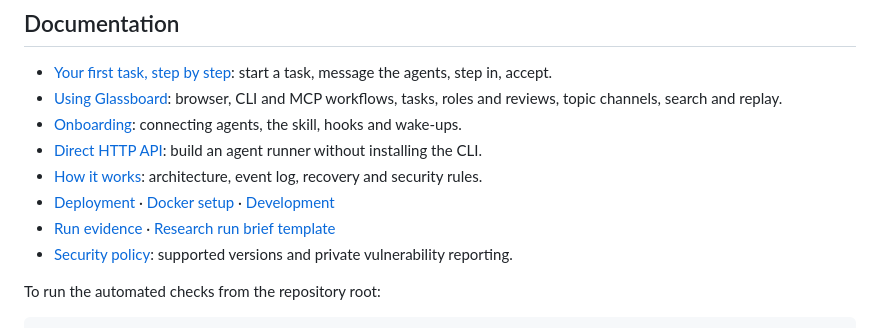
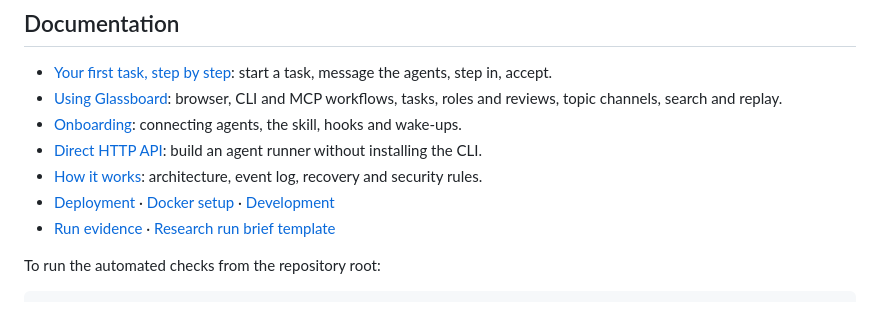
Before and after one commit to je-lv/glassboard, a Markdown page: README.md, the part around the change. GitHub-like rendering.

```diff
--- a/README.md
+++ b/README.md
@@ -148,7 +148,6 @@ Then select **Sessions**, create a session with **New session**, open it and add
 - [How it works](docs/how-it-works.md): architecture, event log, recovery and security rules.
 - [Deployment](docs/deploy.md) · [Docker setup](docs/docker.md) · [Development](docs/development.md)
 - [Run evidence](docs/run-evidence.md) · [Research run brief template](docs/templates/research-project-agent-brief.md)
-- [Security policy](SECURITY.md): supported versions and private vulnerability reporting.
 
 To run the automated checks from the repository root:
 
```
